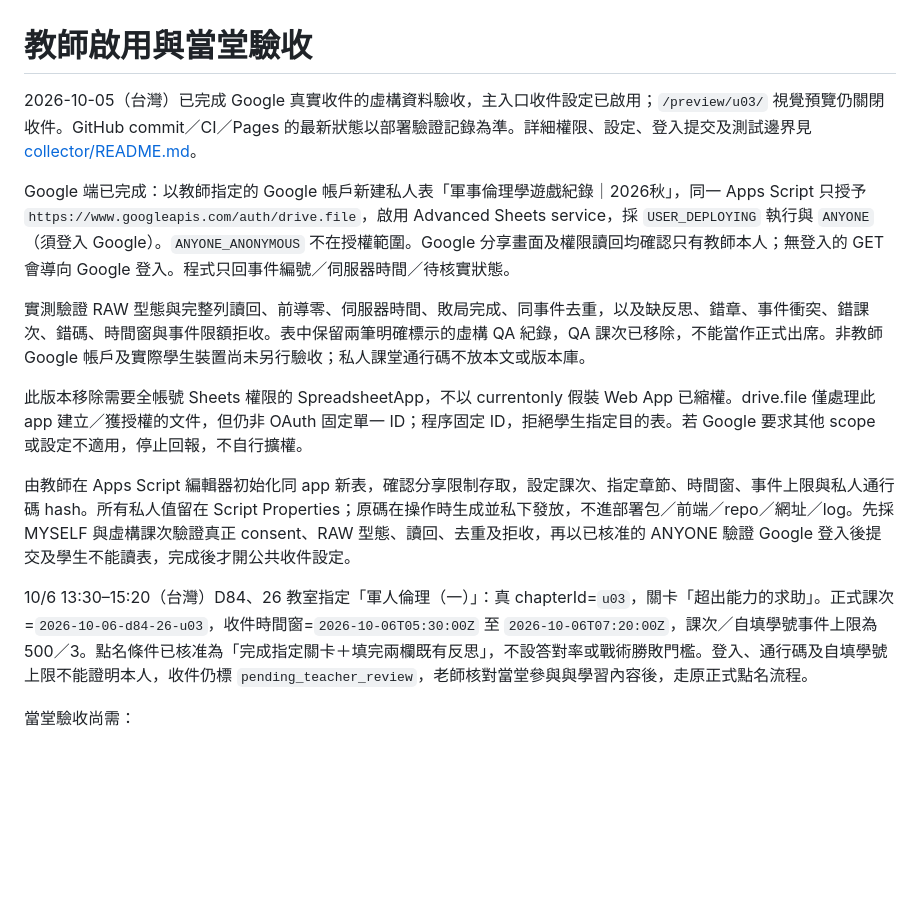
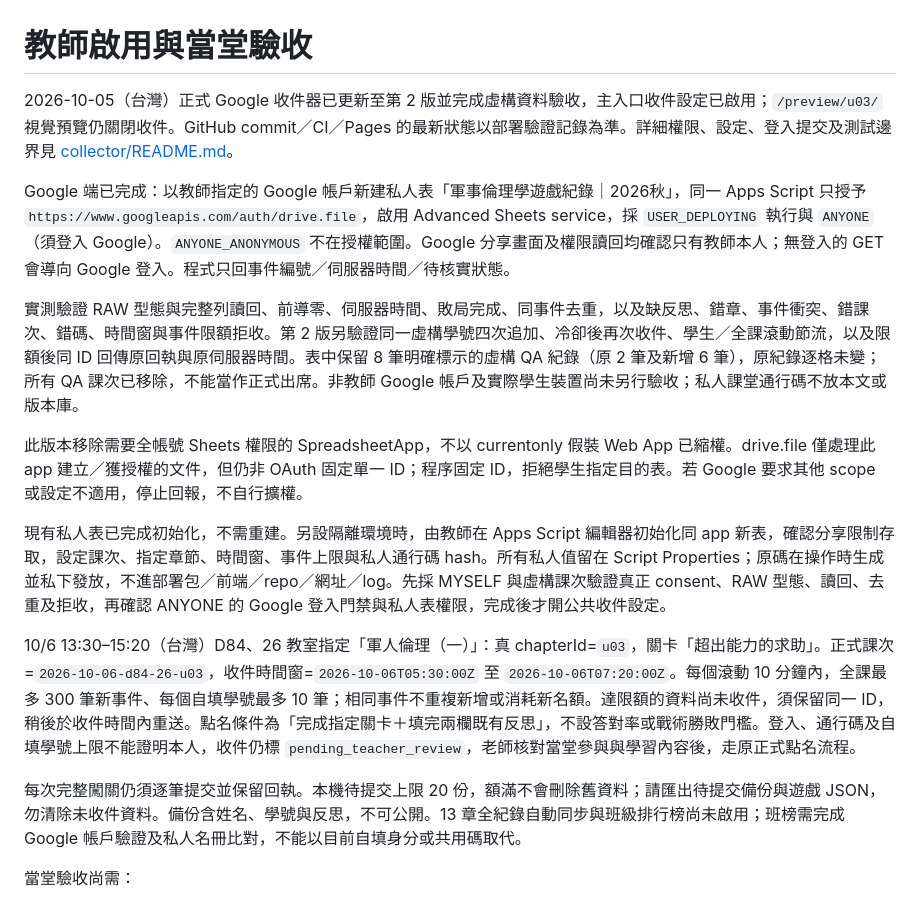
Before and after one commit to johnnychao/military-ethics-rpg, a Markdown page: TEACHER_SETUP.md, the part around the change. GitHub-like rendering; blank space fills up the shorter version.

```diff
--- a/TEACHER_SETUP.md
+++ b/TEACHER_SETUP.md
@@ -1,16 +1,18 @@
 # 教師啟用與當堂驗收
 
-2026-10-05（台灣）已完成 Google 真實收件的虛構資料驗收，主入口收件設定已啟用；`/preview/u03/` 視覺預覽仍關閉收件。GitHub commit／CI／Pages 的最新狀態以部署驗證記錄為準。詳細權限、設定、登入提交及測試邊界見 [collector/README.md](collector/README.md)。
+2026-10-05（台灣）正式 Google 收件器已更新至第 2 版並完成虛構資料驗收，主入口收件設定已啟用；`/preview/u03/` 視覺預覽仍關閉收件。GitHub commit／CI／Pages 的最新狀態以部署驗證記錄為準。詳細權限、設定、登入提交及測試邊界見 [collector/README.md](collector/README.md)。
 
 Google 端已完成：以教師指定的 Google 帳戶新建私人表「軍事倫理學遊戲紀錄｜2026秋」，同一 Apps Script 只授予 `https://www.googleapis.com/auth/drive.file`，啟用 Advanced Sheets service，採 `USER_DEPLOYING` 執行與 `ANYONE`（須登入 Google）。`ANYONE_ANONYMOUS` 不在授權範圍。Google 分享畫面及權限讀回均確認只有教師本人；無登入的 GET 會導向 Google 登入。程式只回事件編號／伺服器時間／待核實狀態。
 
-實測驗證 RAW 型態與完整列讀回、前導零、伺服器時間、敗局完成、同事件去重，以及缺反思、錯章、事件衝突、錯課次、錯碼、時間窗與事件限額拒收。表中保留兩筆明確標示的虛構 QA 紀錄，QA 課次已移除，不能當作正式出席。非教師 Google 帳戶及實際學生裝置尚未另行驗收；私人課堂通行碼不放本文或版本庫。
+實測驗證 RAW 型態與完整列讀回、前導零、伺服器時間、敗局完成、同事件去重，以及缺反思、錯章、事件衝突、錯課次、錯碼、時間窗與事件限額拒收。第 2 版另驗證同一虛構學號四次追加、冷卻後再次收件、學生／全課滾動節流，以及限額後同 ID 回傳原回執與原伺服器時間。表中保留 8 筆明確標示的虛構 QA 紀錄（原 2 筆及新增 6 筆），原紀錄逐格未變；所有 QA 課次已移除，不能當作正式出席。非教師 Google 帳戶及實際學生裝置尚未另行驗收；私人課堂通行碼不放本文或版本庫。
 
 此版本移除需要全帳號 Sheets 權限的 SpreadsheetApp，不以 currentonly 假裝 Web App 已縮權。drive.file 僅處理此 app 建立／獲授權的文件，但仍非 OAuth 固定單一 ID；程序固定 ID，拒絕學生指定目的表。若 Google 要求其他 scope 或設定不適用，停止回報，不自行擴權。
 
-由教師在 Apps Script 編輯器初始化同 app 新表，確認分享限制存取，設定課次、指定章節、時間窗、事件上限與私人通行碼 hash。所有私人值留在 Script Properties；原碼在操作時生成並私下發放，不進部署包／前端／repo／網址／log。先採 MYSELF 與虛構課次驗證真正 consent、RAW 型態、讀回、去重及拒收，再以已核准的 ANYONE 驗證 Google 登入後提交及學生不能讀表，完成後才開公共收件設定。
+現有私人表已完成初始化，不需重建。另設隔離環境時，由教師在 Apps Script 編輯器初始化同 app 新表，確認分享限制存取，設定課次、指定章節、時間窗、事件上限與私人通行碼 hash。所有私人值留在 Script Properties；原碼在操作時生成並私下發放，不進部署包／前端／repo／網址／log。先採 MYSELF 與虛構課次驗證真正 consent、RAW 型態、讀回、去重及拒收，再確認 ANYONE 的 Google 登入門禁與私人表權限，完成後才開公共收件設定。
 
-10/6 13:30–15:20（台灣）D84、26 教室指定「軍人倫理（一）」：真 chapterId=`u03`，關卡「超出能力的求助」。正式課次=`2026-10-06-d84-26-u03`，收件時間窗=`2026-10-06T05:30:00Z` 至 `2026-10-06T07:20:00Z`，課次／自填學號事件上限為 500／3。點名條件已核准為「完成指定關卡＋填完兩欄既有反思」，不設答對率或戰術勝敗門檻。登入、通行碼及自填學號上限不能證明本人，收件仍標 `pending_teacher_review`，老師核對當堂參與與學習內容後，走原正式點名流程。
+10/6 13:30–15:20（台灣）D84、26 教室指定「軍人倫理（一）」：真 chapterId=`u03`，關卡「超出能力的求助」。正式課次=`2026-10-06-d84-26-u03`，收件時間窗=`2026-10-06T05:30:00Z` 至 `2026-10-06T07:20:00Z`。每個滾動 10 分鐘內，全課最多 300 筆新事件、每個自填學號最多 10 筆；相同事件不重複新增或消耗新名額。達限額的資料尚未收件，須保留同一 ID，稍後於收件時間內重送。點名條件為「完成指定關卡＋填完兩欄既有反思」，不設答對率或戰術勝敗門檻。登入、通行碼及自填學號上限不能證明本人，收件仍標 `pending_teacher_review`，老師核對當堂參與與學習內容後，走原正式點名流程。
+
+每次完整闖關仍須逐筆提交並保留回執。本機待提交上限 20 份，額滿不會刪除舊資料；請匯出待提交備份與遊戲 JSON，勿清除未收件資料。備份含姓名、學號與反思，不可公開。13 章全紀錄自動同步與班級排行榜尚未啟用；班榜需完成 Google 帳戶驗證及私人名冊比對，不能以目前自填身分或共用碼取代。
 
 當堂驗收尚需：
 
```
Also changed, not shown: README.md (+4 -0 lines), collector/README.md (+9 -5 lines).
